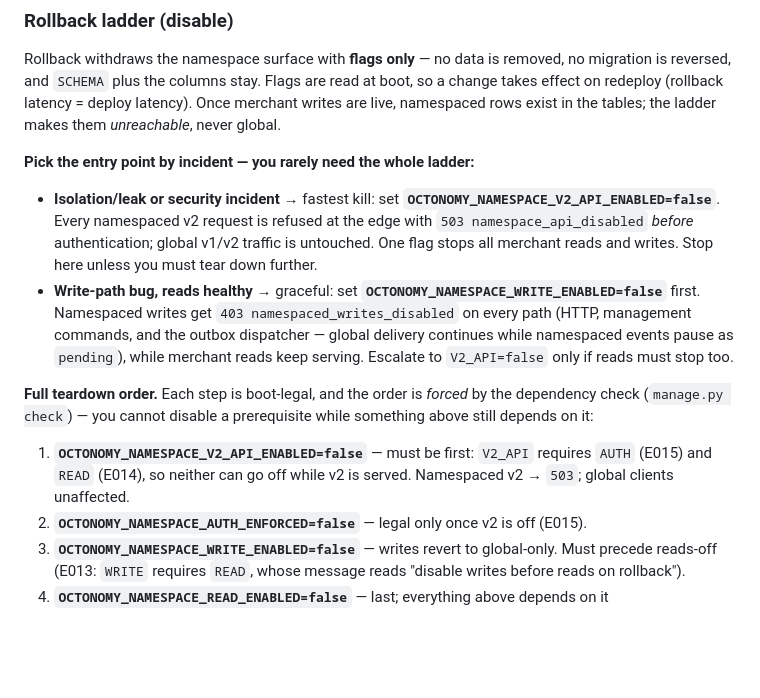
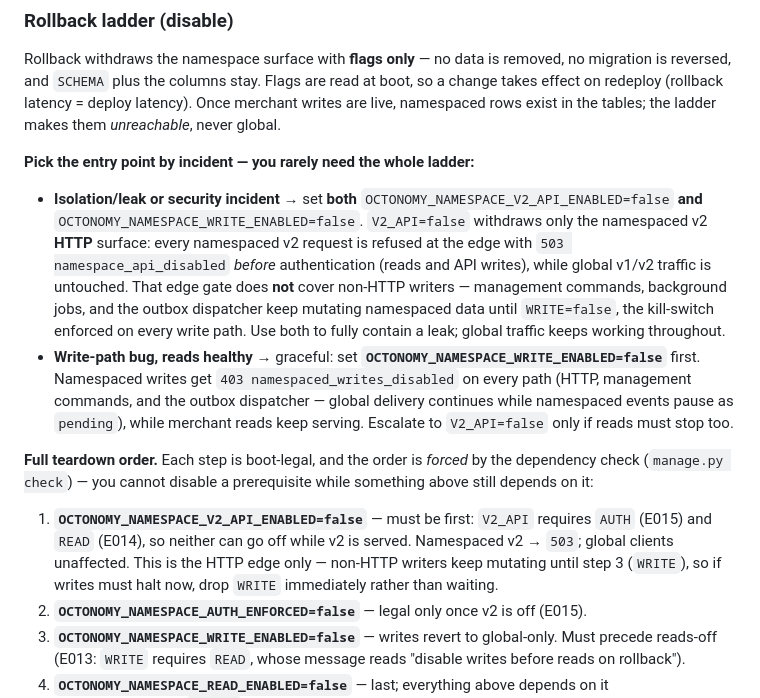
Before and after one commit to octoverse-id/octonomy, a Markdown page: docs/operations.md, the part around the change. Drawn GitHub-style; blank space fills up the shorter version.

Commit message:
docs(namespace): require WRITE=false to halt non-HTTP merchant writes (#59)
Address codex PR review (#65): the leak/security rollback entry point said
V2_API=false alone "stops all merchant reads and writes." That is wrong for
non-HTTP writers. NAMESPACE_V2_API_ENABLED is only consulted by the HTTP
versioning edge gate (resolve_scope_context); management commands, background
jobs, and the outbox dispatcher gate on NAMESPACE_WRITE_ENABLED. So a worker or
command could keep mutating namespaced data after V2_API=false.

Fix the guidance: a leak/security incident requires BOTH V2_API=false (withdraw
the HTTP surface) AND WRITE=false (the kill-switch on every write path). Also
note in the full-teardown step 1 that V2_API=false is HTTP-only and non-HTTP
writers keep running until WRITE goes off at step 3.

```diff
--- a/docs/operations.md
+++ b/docs/operations.md
@@ -235,10 +235,14 @@ the tables; the ladder makes them *unreachable*, never global.
 
 **Pick the entry point by incident — you rarely need the whole ladder:**
 
-- **Isolation/leak or security incident** → fastest kill: set
-  **`OCTONOMY_NAMESPACE_V2_API_ENABLED=false`**. Every namespaced v2 request is refused at the edge
-  with `503 namespace_api_disabled` *before* authentication; global v1/v2 traffic is untouched. One
-  flag stops all merchant reads and writes. Stop here unless you must tear down further.
+- **Isolation/leak or security incident** → set **both** `OCTONOMY_NAMESPACE_V2_API_ENABLED=false`
+  **and** `OCTONOMY_NAMESPACE_WRITE_ENABLED=false`. `V2_API=false` withdraws only the namespaced v2
+  **HTTP** surface: every namespaced v2 request is refused at the edge with `503
+  namespace_api_disabled` *before* authentication (reads and API writes), while global v1/v2 traffic
+  is untouched. That edge gate does **not** cover non-HTTP writers — management commands, background
+  jobs, and the outbox dispatcher keep mutating namespaced data until `WRITE=false`, the kill-switch
+  enforced on every write path. Use both to fully contain a leak; global traffic keeps working
+  throughout.
 - **Write-path bug, reads healthy** → graceful: set **`OCTONOMY_NAMESPACE_WRITE_ENABLED=false`**
   first. Namespaced writes get `403 namespaced_writes_disabled` on every path (HTTP, management
   commands, and the outbox dispatcher — global delivery continues while namespaced events pause as
@@ -250,7 +254,8 @@ the tables; the ladder makes them *unreachable*, never global.
 
 1. **`OCTONOMY_NAMESPACE_V2_API_ENABLED=false`** — must be first: `V2_API` requires `AUTH` (E015) and
    `READ` (E014), so neither can go off while v2 is served. Namespaced v2 → `503`; global clients
-   unaffected.
+   unaffected. This is the HTTP edge only — non-HTTP writers keep mutating until step 3 (`WRITE`),
+   so if writes must halt now, drop `WRITE` immediately rather than waiting.
 2. **`OCTONOMY_NAMESPACE_AUTH_ENFORCED=false`** — legal only once v2 is off (E015).
 3. **`OCTONOMY_NAMESPACE_WRITE_ENABLED=false`** — writes revert to global-only. Must precede
    reads-off (E013: `WRITE` requires `READ`, whose message reads "disable writes before reads on
```
